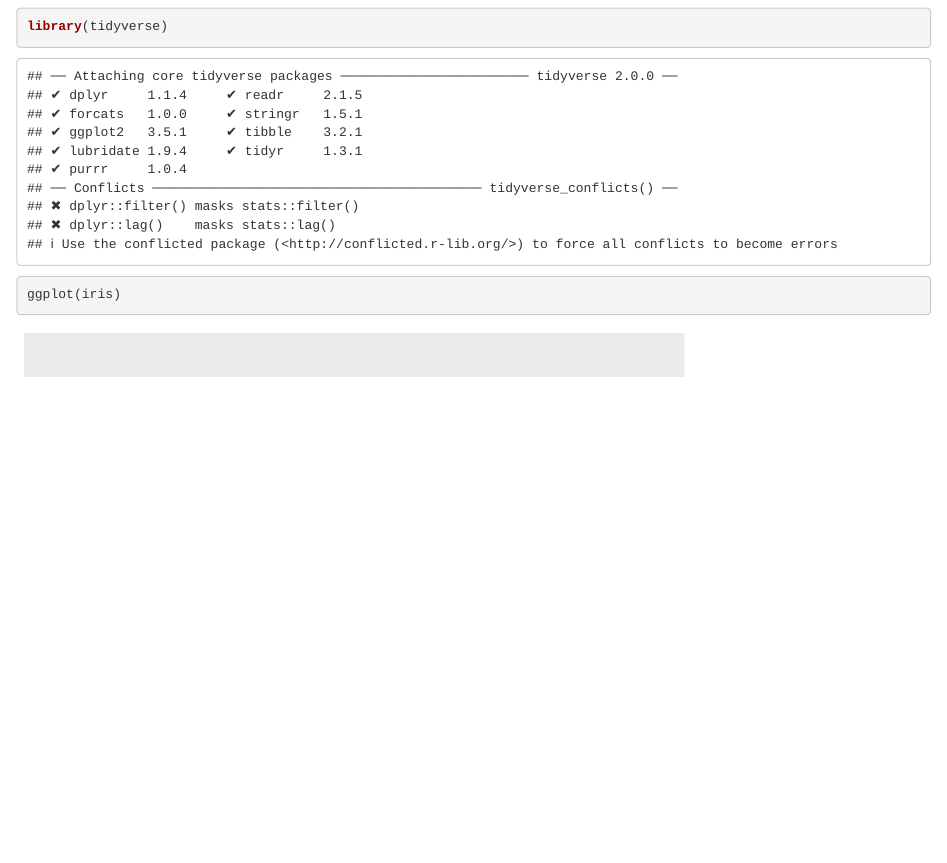
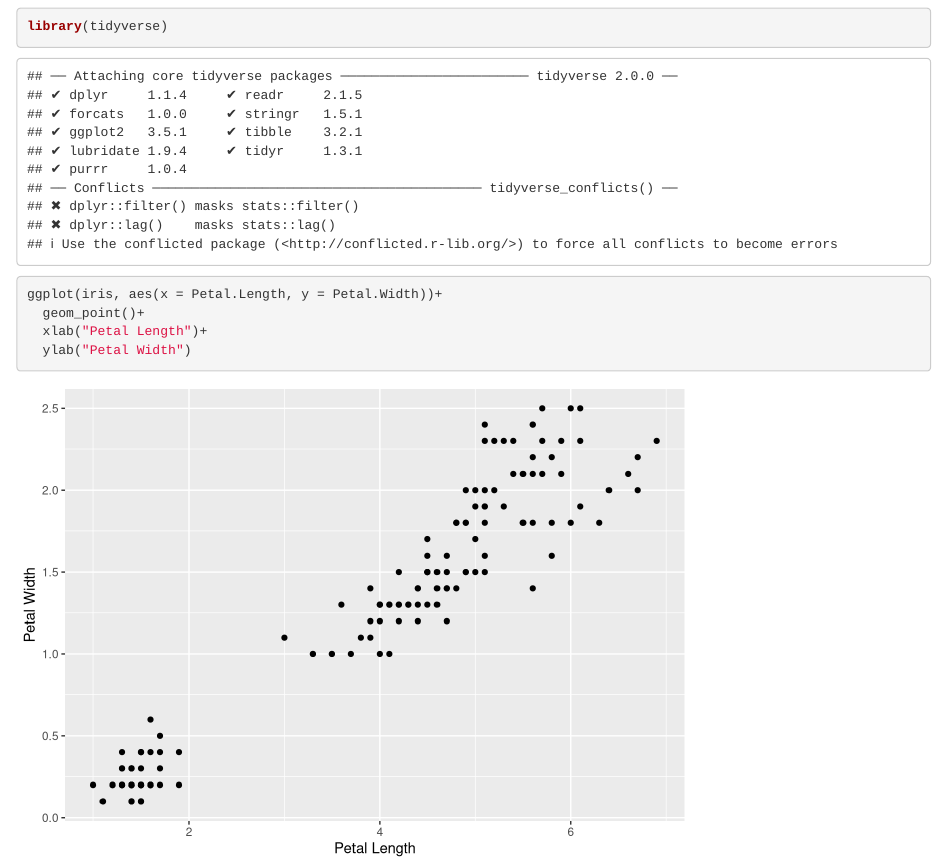
Before and after one commit to VanessaGuenther/iris-graph2, an R Markdown document (lab77777.Rmd): the page in a window 1100 px wide, from 120 px down. Rendered offline with R 4.5, knitr and Pandoc, with nearby package versions.

Commit message:
Added scatter plot and renamed x and y axis labels. Next person add color.

````diff
--- a/lab77777.Rmd
+++ b/lab77777.Rmd
@@ -12,6 +12,9 @@ knitr::opts_chunk$set(echo = TRUE)
 ```{r}
 library(tidyverse)
 
-ggplot(iris)
+ggplot(iris, aes(x = Petal.Length, y = Petal.Width))+
+  geom_point()+
+  xlab("Petal Length")+
+  ylab("Petal Width")
 
 ```
````
